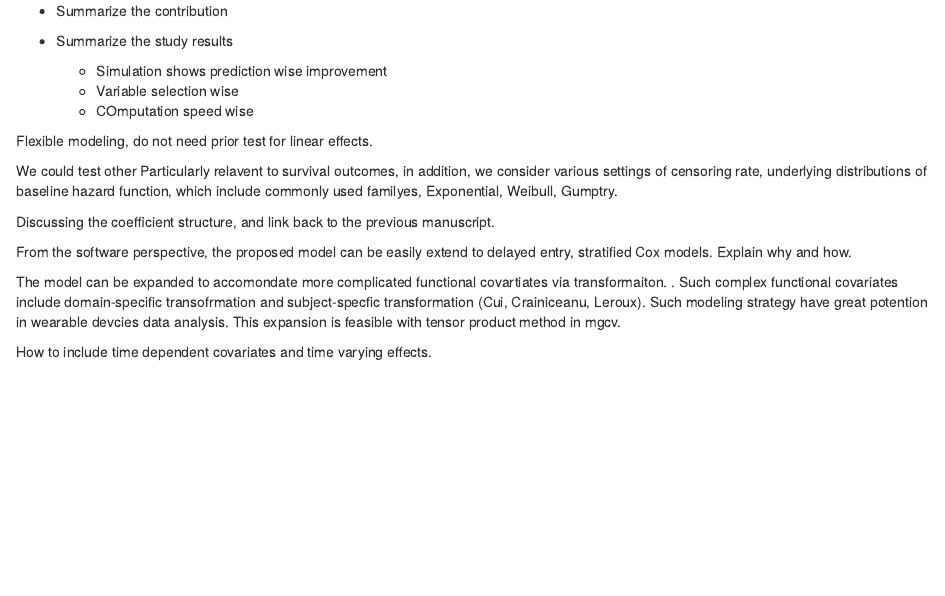
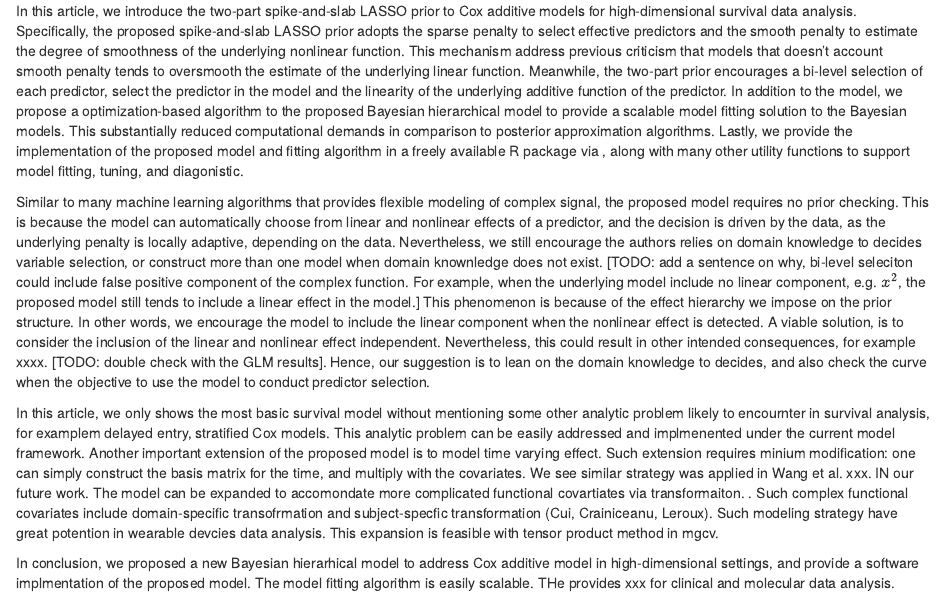
Before and after one commit to boyiguo1/Manuscript-BH_Additive_Cox, an R Markdown document (Manuscript/05-conclusion.Rmd): the page in a window 1100 px wide, from its top. Rendered offline with R 4.5, knitr and Pandoc, with nearby package versions.

Commit message:
add conclusion

```diff
--- a/Manuscript/05-conclusion.Rmd
+++ b/Manuscript/05-conclusion.Rmd
@@ -1,22 +1,8 @@
 \section{Discussion}
+In this article, we introduce the two-part spike-and-slab LASSO prior to Cox additive models for high-dimensional survival data analysis. Specifically, the proposed spike-and-slab LASSO prior adopts the sparse penalty to select effective predictors and the smooth penalty to estimate the degree of smoothness of the underlying nonlinear function. This mechanism address previous criticism that models that doesn't account smooth penalty tends to oversmooth the estimate of the underlying linear function. Meanwhile, the two-part prior encourages a bi-level selection of each predictor, select the predictor in the model and the linearity of the underlying additive function of the predictor. In addition to the model, we propose a optimization-based algorithm to the proposed Bayesian hierarchical model to provide a scalable model fitting solution to the Bayesian models. This substantially reduced computational demands in comparison to posterior approximation algorithms. Lastly, we provide the implementation of the proposed model and fitting algorithm in a freely available R package \texttt{BHAM} via \url{https://github.com/boyiguo1/BHAM}, along with many other utility functions to support model fitting, tuning, and diagonistic.
 
-- Summarize the contribution
+Similar to many machine learning algorithms that provides flexible modeling of complex signal, the proposed model requires no prior checking. This is because the model can automatically choose from linear and nonlinear effects of a predictor, and the decision is driven by the data, as the underlying penalty is locally adaptive, depending on the data. Nevertheless, we still encourage the authors relies on domain knowledge to decides variable selection, or construct more than one model when domain knownledge does not exist. [TODO: add a sentence on why, bi-level seleciton could include false positive component of the complex function. For example, when the underlying model include no linear component, e.g. $x^2$, the proposed model still tends to include a linear effect in the model.] This phenomenon is because of the effect hierarchy we impose on the prior structure. In other words, we encourage the model to include the linear component when the nonlinear effect is detected. A viable solution, is to consider the inclusion of the linear and nonlinear effect independent. Nevertheless, this could result in other intended consequences, for example xxxx. [TODO: double check with the GLM results]. Hence, our suggestion is to lean on the domain knowledge to decides, and also check the curve when the objective to use the model to conduct predictor selection.
 
-- Summarize the study results
-  - Simulation shows prediction wise improvement
-  - Variable selection wise
-  - COmputation speed wise
+In this article, we only shows the most basic survival model without mentioning some other analytic problem likely to encournter in survival analysis, for examplem delayed entry, stratified Cox models. This analytic problem can be easily addressed and implmenented under the current model framework. Another important extension of the proposed model is to model time varying effect. Such extension requires minium modification: one can simply construct the basis matrix for the time, and multiply with the covariates. We see similar strategy was applied in Wang et al. xxx. IN our future work. The model can be expanded to accomondate more complicated functional covartiates via transformaiton. . Such complex functional covariates include domain-specific transofrmation and subject-specfic transformation (Cui, Crainiceanu, Leroux). Such modeling strategy have great potention in wearable devcies data analysis. This expansion is feasible with tensor product method in mgcv.
 
-Flexible modeling, do not need prior test for linear effects.
-
-We could test other Particularly relavent to survival outcomes, in addition, we consider various settings of censoring rate, underlying distributions of baseline hazard function, which include commonly used familyes, Exponential, Weibull, Gumptry.
-
-Discussing the coefficient structure, and link back to the previous manuscript.
-
-From the software perspective, the proposed model can be easily extend to delayed entry, stratified Cox models. Explain why and how.
-
-
-The model can be expanded to accomondate more complicated functional covartiates via transformaiton. . Such complex functional covariates include domain-specific transofrmation and subject-specfic transformation (Cui, Crainiceanu, Leroux). Such modeling strategy have great potention in wearable devcies data analysis. This expansion is feasible with tensor product method in mgcv.
-
-
-How to include time dependent covariates and time varying effects.
+In conclusion, we proposed a new Bayesian hierarhical model to address Cox additive model in high-dimensional settings, and provide a software implmentation of the proposed model. The model fitting algorithm is easily scalable. THe provides xxx for clinical and molecular data analysis.
```
